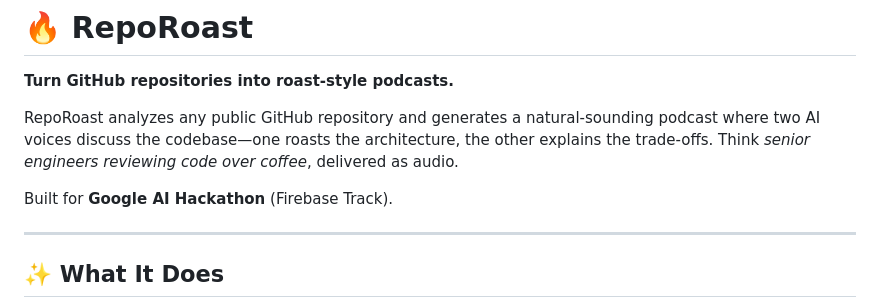
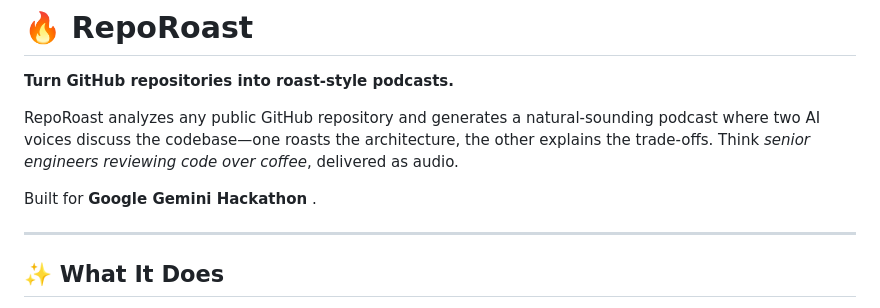
Before and after one commit to SAI-CHARAN-D/RepoRoast, a Markdown page: README.md, the part around the change. Drawn GitHub-style.

Commit message:
Update hackathon name from Firebase to Gemini

```diff
--- a/README.md
+++ b/README.md
@@ -4,7 +4,7 @@
 
 RepoRoast analyzes any public GitHub repository and generates a natural-sounding podcast where two AI voices discuss the codebase—one roasts the architecture, the other explains the trade-offs. Think *senior engineers reviewing code over coffee*, delivered as audio.
 
-Built for **Google AI Hackathon** (Firebase Track).
+Built for **Google Gemini Hackathon** .
 
 ---
 
```
